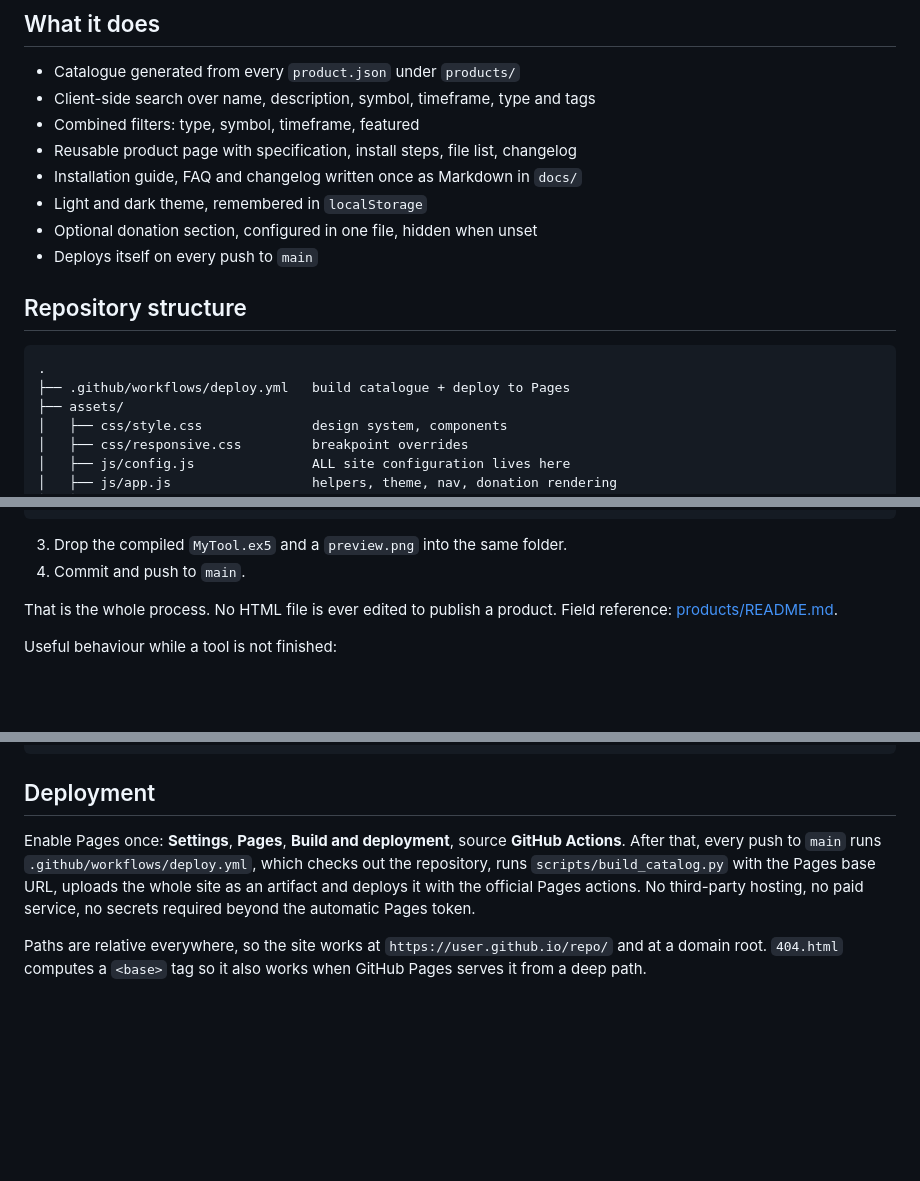
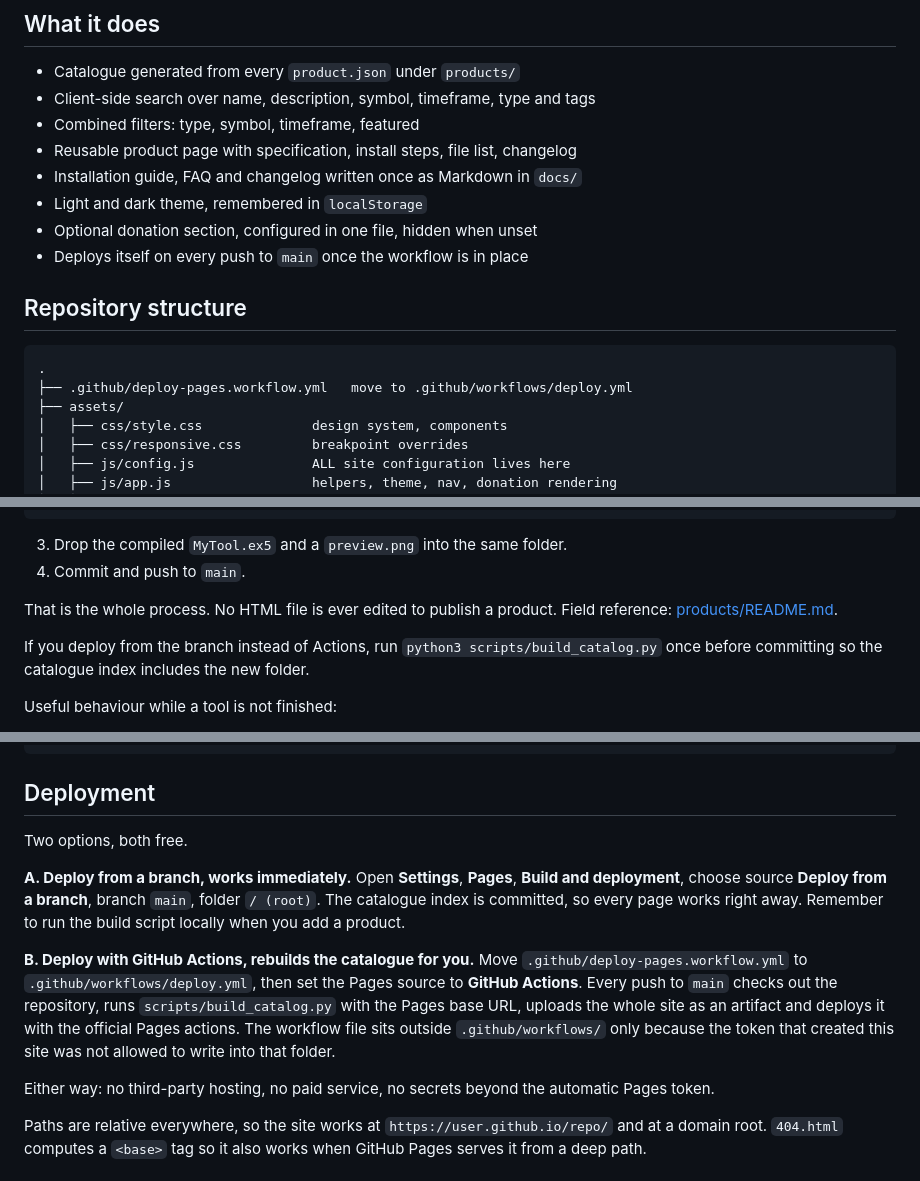
Before and after one commit to aminlore030-dot/mt5-free-tools, a Markdown page: README.md, 3 parts joined by grey strips. GitHub-like rendering; blank space fills up the shorter version.

Commit message:
Document both deployment options and the parked workflow file

````diff
--- a/README.md
+++ b/README.md
@@ -16,13 +16,13 @@ Live site: https://aminlore030-dot.github.io/mt5-free-tools/
 - Installation guide, FAQ and changelog written once as Markdown in `docs/`
 - Light and dark theme, remembered in `localStorage`
 - Optional donation section, configured in one file, hidden when unset
-- Deploys itself on every push to `main`
+- Deploys itself on every push to `main` once the workflow is in place
 
 ## Repository structure
 
 ```
 .
-├── .github/workflows/deploy.yml   build catalogue + deploy to Pages
+├── .github/deploy-pages.workflow.yml   move to .github/workflows/deploy.yml
 ├── assets/
 │   ├── css/style.css              design system, components
 │   ├── css/responsive.css         breakpoint overrides
@@ -77,6 +77,10 @@ Live site: https://aminlore030-dot.github.io/mt5-free-tools/
 That is the whole process. No HTML file is ever edited to publish a product.
 Field reference: [products/README.md](products/README.md).
 
+If you deploy from the branch instead of Actions, run
+`python3 scripts/build_catalog.py` once before committing so the catalogue index
+includes the new folder.
+
 Useful behaviour while a tool is not finished:
 
 - No file in the folder yet: the page renders, the download button is disabled
@@ -128,12 +132,23 @@ python3 scripts/build_catalog.py --check
 
 ## Deployment
 
-Enable Pages once: **Settings**, **Pages**, **Build and deployment**, source
-**GitHub Actions**. After that, every push to `main` runs
-`.github/workflows/deploy.yml`, which checks out the repository, runs
-`scripts/build_catalog.py` with the Pages base URL, uploads the whole site as an
-artifact and deploys it with the official Pages actions. No third-party hosting,
-no paid service, no secrets required beyond the automatic Pages token.
+Two options, both free.
+
+**A. Deploy from a branch, works immediately.** Open **Settings**, **Pages**,
+**Build and deployment**, choose source **Deploy from a branch**, branch `main`,
+folder `/ (root)`. The catalogue index is committed, so every page works right
+away. Remember to run the build script locally when you add a product.
+
+**B. Deploy with GitHub Actions, rebuilds the catalogue for you.** Move
+`.github/deploy-pages.workflow.yml` to `.github/workflows/deploy.yml`, then set
+the Pages source to **GitHub Actions**. Every push to `main` checks out the
+repository, runs `scripts/build_catalog.py` with the Pages base URL, uploads the
+whole site as an artifact and deploys it with the official Pages actions. The
+workflow file sits outside `.github/workflows/` only because the token that
+created this site was not allowed to write into that folder.
+
+Either way: no third-party hosting, no paid service, no secrets beyond the
+automatic Pages token.
 
 Paths are relative everywhere, so the site works at
 `https://user.github.io/repo/` and at a domain root. `404.html` computes a
````
